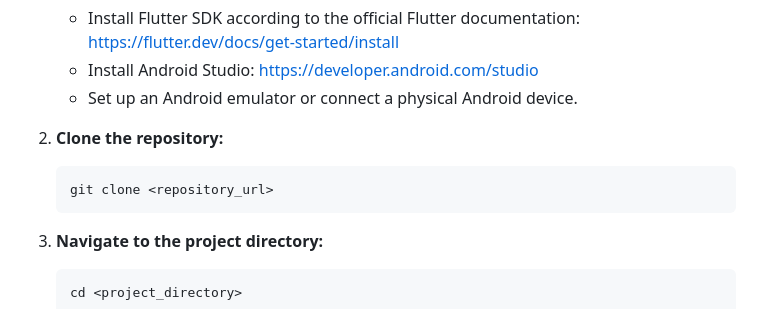
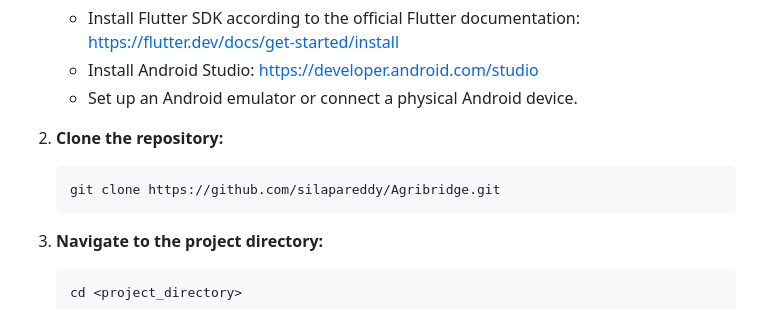
Before and after one commit to Silapareddy-Praveen-Kumar-Reddy/farmersapp, a Markdown page: README.md, the part around the change. GitHub-like rendering.

````diff
--- a/README.md
+++ b/README.md
@@ -42,7 +42,7 @@ To run this application on your local machine, follow these steps:
 2.  **Clone the repository:**
 
     ```bash
-    git clone <repository_url>
+    git clone https://github.com/silapareddy/Agribridge.git
     ```
 3.  **Navigate to the project directory:**
 
````
